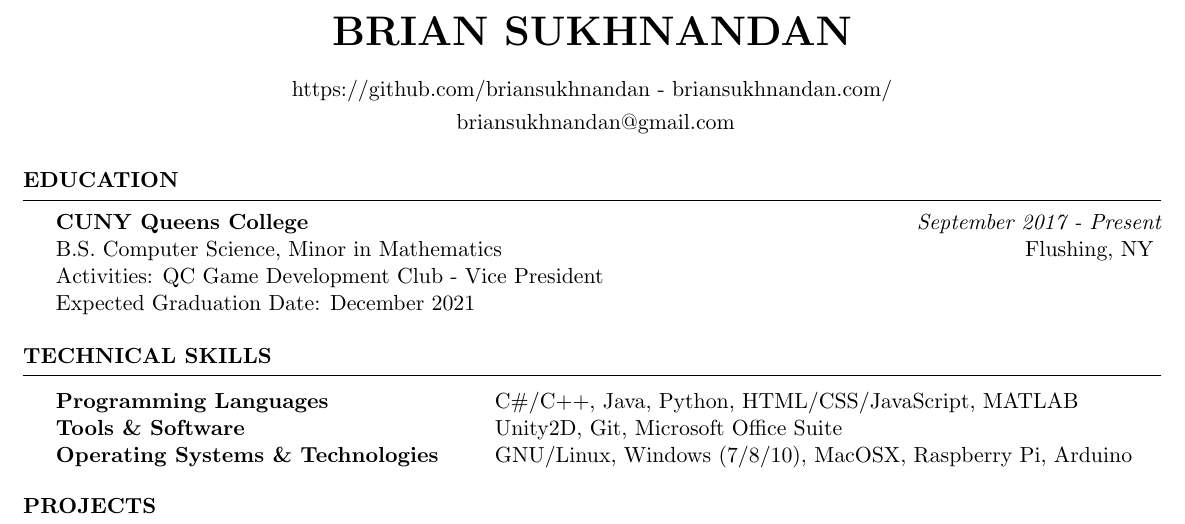
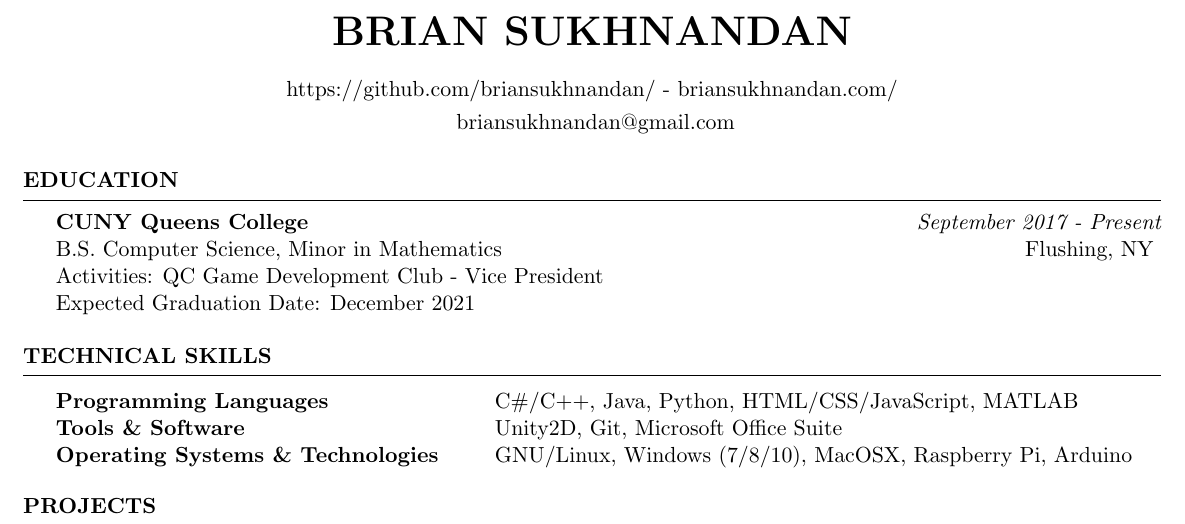
Before and after one commit to briansukhnandan/LaTeX-Resume, a LaTeX CV (brian_sukhnandan_resume.tex): part of the page, cut so that both start at the same text. Compiled offline with pdfLaTeX.

Commit message:
Update brian_sukhnandan_resume.tex

```diff
--- a/brian_sukhnandan_resume.tex
+++ b/brian_sukhnandan_resume.tex
@@ -26,7 +26,7 @@
 \newcommand{\tab}[1]{\hspace{.2667\textwidth}\rlap{#1}}
 \newcommand{\itab}[1]{\hspace{0em}\rlap{#1}}
 \name{Brian Sukhnandan} % Your name
-\address{https://github.com/briansukhnandan - briansukhnandan.com/} % Your address
+\address{https://github.com/briansukhnandan/ - briansukhnandan.com/} % Your address
 %\address{123 Pleasant Lane \\ City, State 12345} % Your secondary addess (optional)
 \address{ briansukhnandan@gmail.com} % Your phone number and email
 
```
